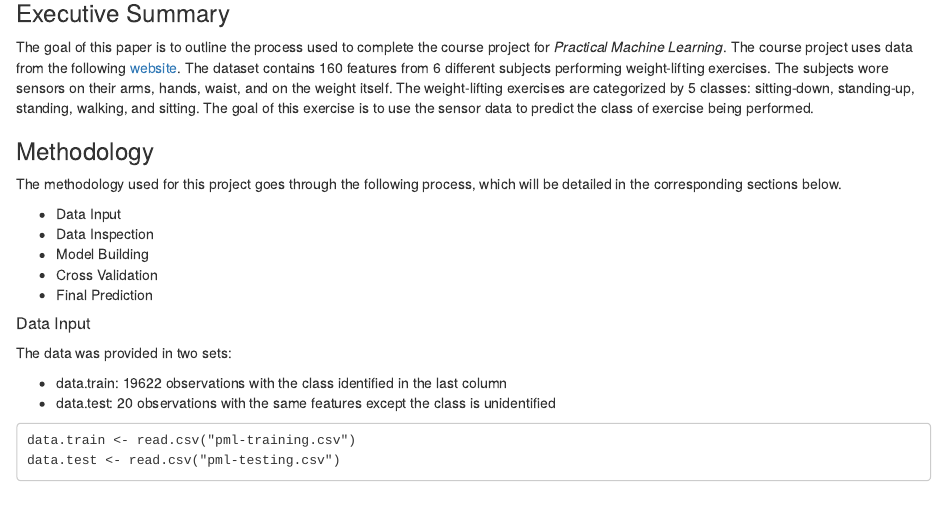
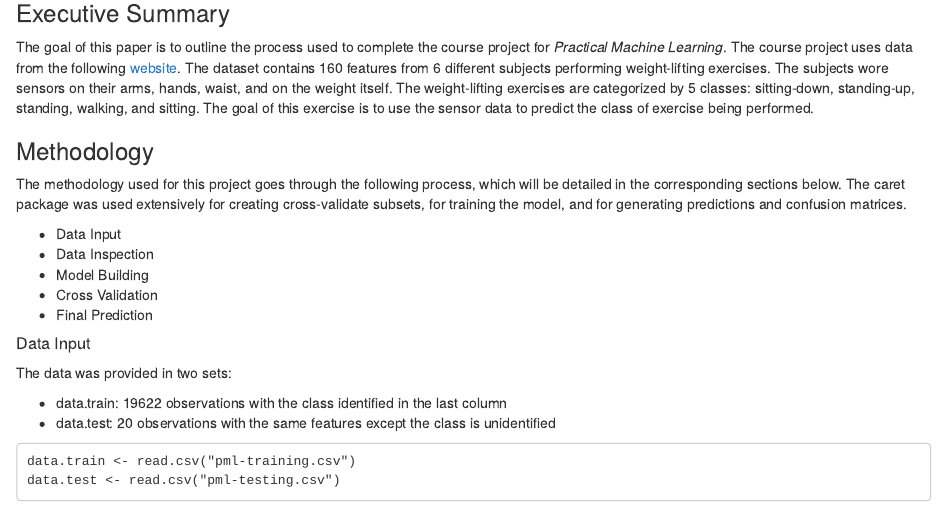
Before and after one commit to heeki/coursera_pml, an R Markdown document (pml.Rmd): the page in a window 1100 px wide, from 140 px down. Rendered offline with R 4.5, knitr and Pandoc, with nearby package versions.

Commit message:
updated to make note of the use of the caret package

```diff
--- a/pml.Rmd
+++ b/pml.Rmd
@@ -13,7 +13,7 @@ The course project uses data from the following [website](http://groupware.les.i
 The weight-lifting exercises are categorized by 5 classes: sitting-down, standing-up, standing, walking, and sitting. The goal of this exercise is to use the sensor data to predict the class of exercise being performed.
 
 ### Methodology
-The methodology used for this project goes through the following process, which will be detailed in the corresponding sections below.
+The methodology used for this project goes through the following process, which will be detailed in the corresponding sections below. The caret package was used extensively for creating cross-validate subsets, for training the model, and for generating predictions and confusion matrices.
 
 - Data Input
 - Data Inspection
```
